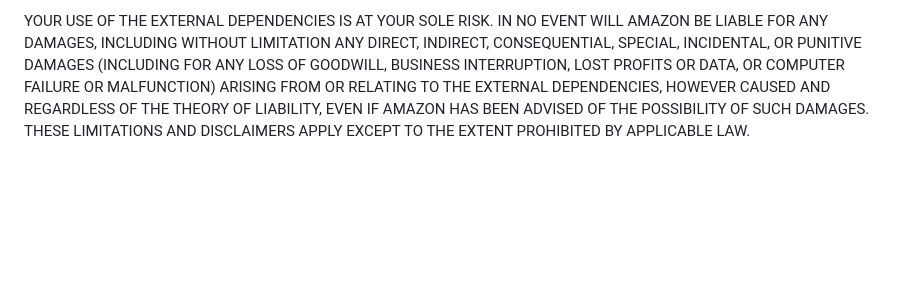
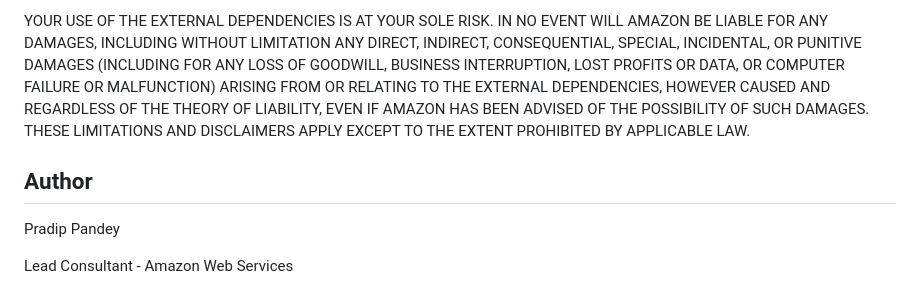
Before and after one commit to aws-samples/centralized-iam-key-management-aws-organizations-terraform, a Markdown page: README.md, the part around the change. Rendered like a GitHub page; blank space fills up the shorter version.

Commit message:
Add author section to README
Added author information and title to the README.

```diff
--- a/README.md
+++ b/README.md
@@ -107,3 +107,9 @@ Provided below is a list of External Dependencies and the applicable license ide
 THIS INFORMATION IS PROVIDED FOR CONVENIENCE ONLY. AMAZON DOES NOT PROMISE THAT THE LIST OR THE APPLICABLE TERMS AND CONDITIONS ARE COMPLETE, ACCURATE, OR UP-TO-DATE, AND AMAZON WILL HAVE NO LIABILITY FOR ANY INACCURACIES. YOU SHOULD CONSULT THE DOWNLOAD SITES FOR THE EXTERNAL DEPENDENCIES FOR THE MOST COMPLETE AND UP-TO-DATE LICENSING INFORMATION.
 
 YOUR USE OF THE EXTERNAL DEPENDENCIES IS AT YOUR SOLE RISK. IN NO EVENT WILL AMAZON BE LIABLE FOR ANY DAMAGES, INCLUDING WITHOUT LIMITATION ANY DIRECT, INDIRECT, CONSEQUENTIAL, SPECIAL, INCIDENTAL, OR PUNITIVE DAMAGES (INCLUDING FOR ANY LOSS OF GOODWILL, BUSINESS INTERRUPTION, LOST PROFITS OR DATA, OR COMPUTER FAILURE OR MALFUNCTION) ARISING FROM OR RELATING TO THE EXTERNAL DEPENDENCIES, HOWEVER CAUSED AND REGARDLESS OF THE THEORY OF LIABILITY, EVEN IF AMAZON HAS BEEN ADVISED OF THE POSSIBILITY OF SUCH DAMAGES. THESE LIMITATIONS AND DISCLAIMERS APPLY EXCEPT TO THE EXTENT PROHIBITED BY APPLICABLE LAW.
+
+
+## Author
+  Pradip Pandey
+
+ Lead Consultant - Amazon Web Services
```
